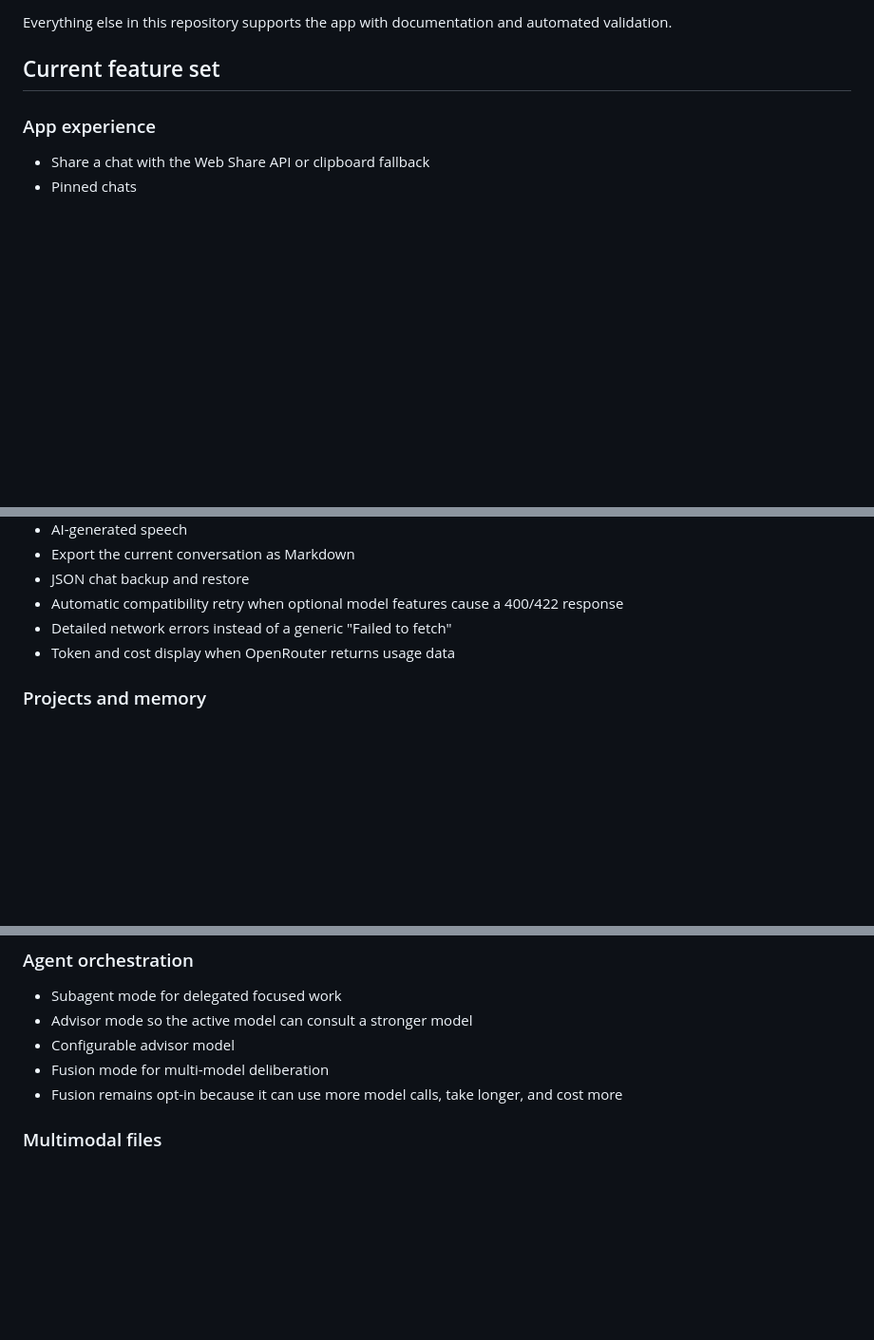
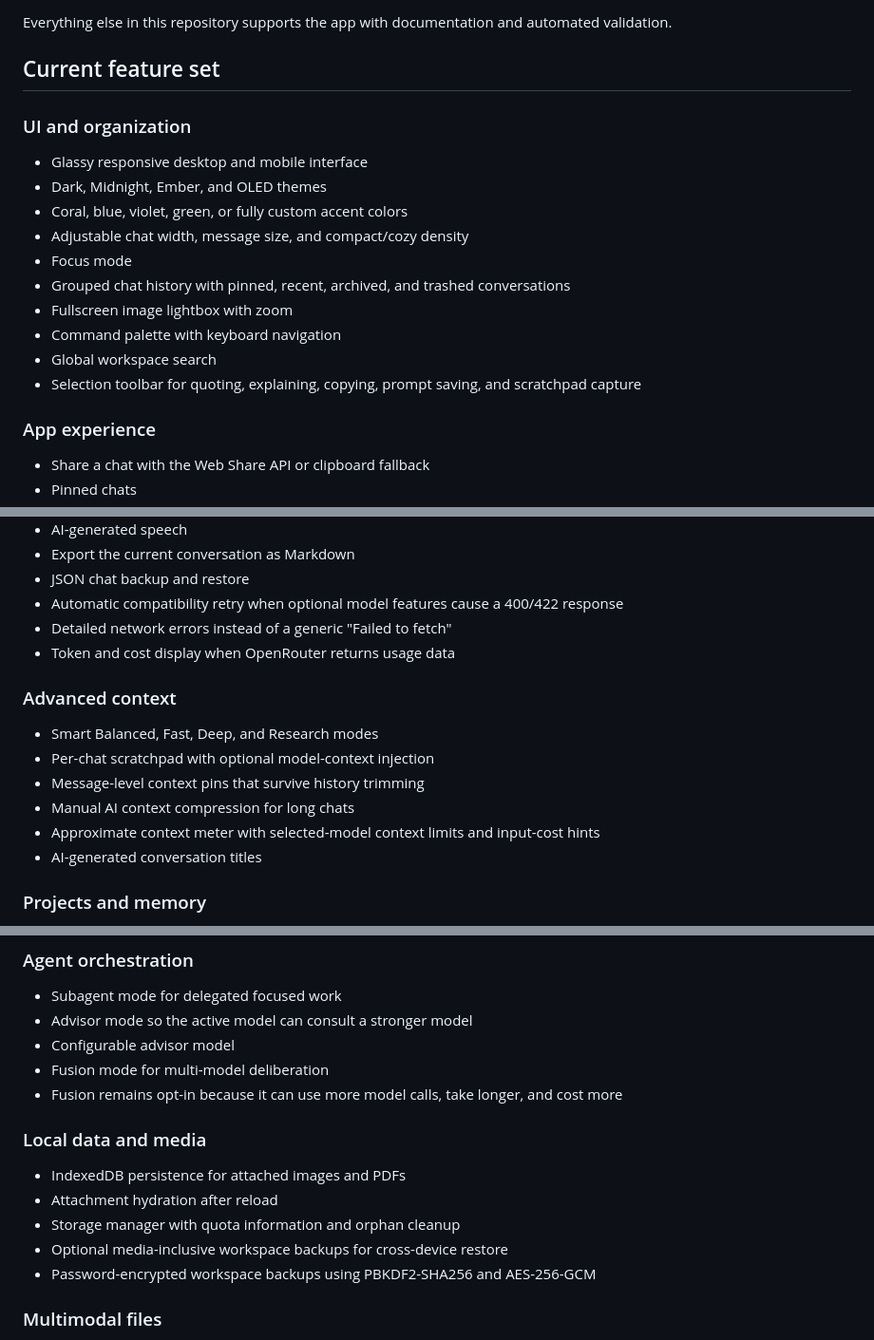
Before and after one commit to kenny32954/nolimit-ai, a Markdown page: README.md, 3 parts joined by grey strips. Shown at 95% size. Rendered like a GitHub page; blank space fills up the shorter version.

Commit message:
Document Quantum Breaks AI v1.8 UI context and persistence features

```diff
--- a/README.md
+++ b/README.md
@@ -9,6 +9,18 @@ The actual application is still one file:
 Everything else in this repository supports the app with documentation and automated validation.
 
 ## Current feature set
+
+### UI and organization
+- Glassy responsive desktop and mobile interface
+- Dark, Midnight, Ember, and OLED themes
+- Coral, blue, violet, green, or fully custom accent colors
+- Adjustable chat width, message size, and compact/cozy density
+- Focus mode
+- Grouped chat history with pinned, recent, archived, and trashed conversations
+- Fullscreen image lightbox with zoom
+- Command palette with keyboard navigation
+- Global workspace search
+- Selection toolbar for quoting, explaining, copying, prompt saving, and scratchpad capture
 
 ### App experience
 - Share a chat with the Web Share API or clipboard fallback
@@ -64,6 +76,14 @@ Everything else in this repository supports the app with documentation and autom
 - Detailed network errors instead of a generic "Failed to fetch"
 - Token and cost display when OpenRouter returns usage data
 
+### Advanced context
+- Smart Balanced, Fast, Deep, and Research modes
+- Per-chat scratchpad with optional model-context injection
+- Message-level context pins that survive history trimming
+- Manual AI context compression for long chats
+- Approximate context meter with selected-model context limits and input-cost hints
+- AI-generated conversation titles
+
 ### Projects and memory
 - Local persistent memory that is appended to system context
 - Local projects with project-specific instructions and reference knowledge
@@ -108,6 +128,13 @@ Everything else in this repository supports the app with documentation and autom
 - Configurable advisor model
 - Fusion mode for multi-model deliberation
 - Fusion remains opt-in because it can use more model calls, take longer, and cost more
+
+### Local data and media
+- IndexedDB persistence for attached images and PDFs
+- Attachment hydration after reload
+- Storage manager with quota information and orphan cleanup
+- Optional media-inclusive workspace backups for cross-device restore
+- Password-encrypted workspace backups using PBKDF2-SHA256 and AES-256-GCM
 
 ### Multimodal files
 - Image attachments for vision-capable models
```
Also changed, not shown: other parts of README.md (+1 -1 lines).
